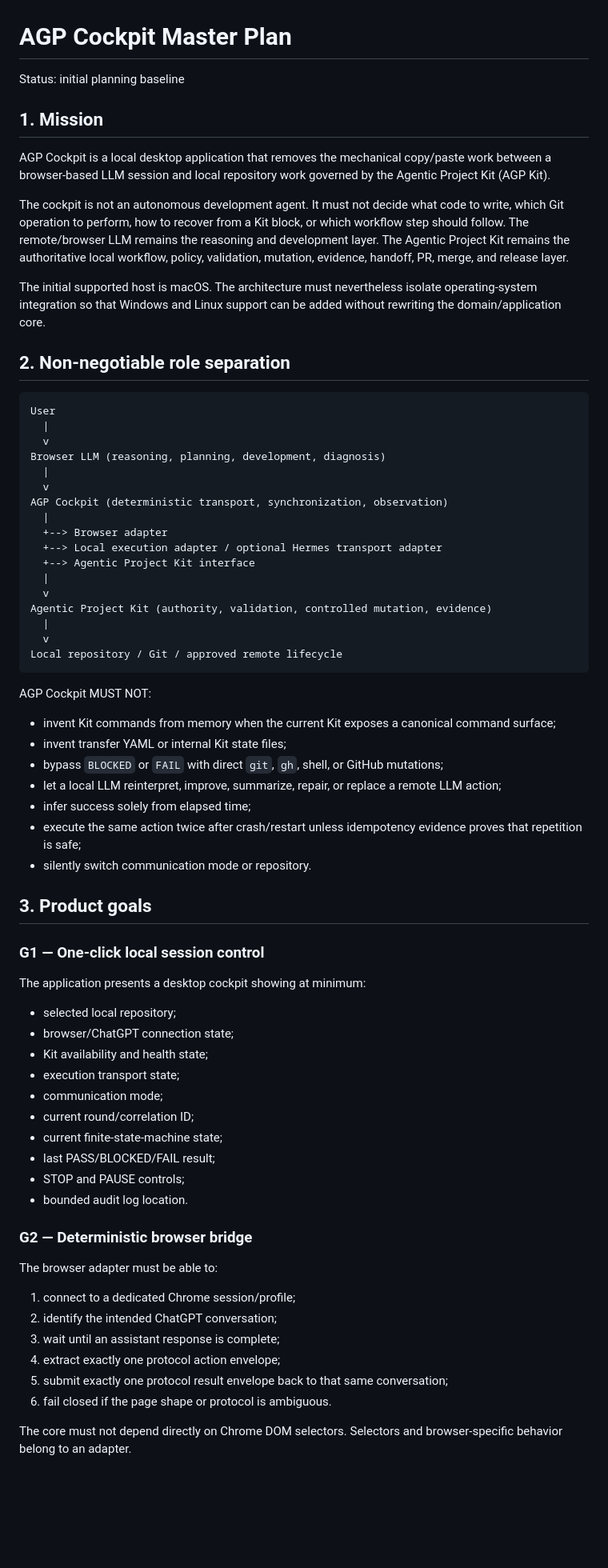
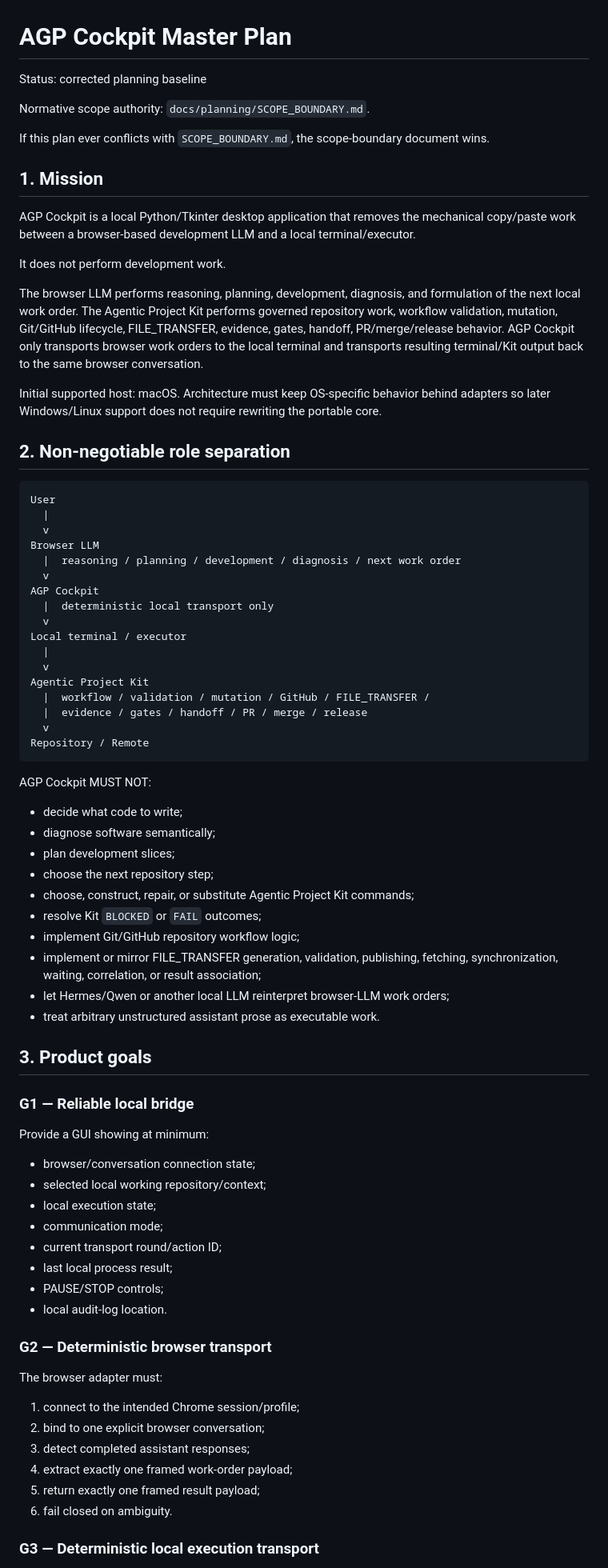
Before and after one commit to vfi64/agp-Cockpit, a Markdown page: docs/planning/MASTER_PLAN.md, the part around one of its changes. Shown at 80% size. Drawn GitHub-style; blank space fills up the shorter version.

Commit message:
docs: correct master plan to transport-only scope

````diff
--- a/docs/planning/MASTER_PLAN.md
+++ b/docs/planning/MASTER_PLAN.md
@@ -1,14 +1,20 @@
 # AGP Cockpit Master Plan
 
-Status: initial planning baseline
+Status: corrected planning baseline
+
+Normative scope authority: `docs/planning/SCOPE_BOUNDARY.md`.
+
+If this plan ever conflicts with `SCOPE_BOUNDARY.md`, the scope-boundary document wins.
 
 ## 1. Mission
 
-AGP Cockpit is a local desktop application that removes the mechanical copy/paste work between a browser-based LLM session and local repository work governed by the Agentic Project Kit (AGP Kit).
+AGP Cockpit is a local Python/Tkinter desktop application that removes the mechanical copy/paste work between a browser-based development LLM and a local terminal/executor.
 
-The cockpit is not an autonomous development agent. It must not decide what code to write, which Git operation to perform, how to recover from a Kit block, or which workflow step should follow. The remote/browser LLM remains the reasoning and development layer. The Agentic Project Kit remains the authoritative local workflow, policy, validation, mutation, evidence, handoff, PR, merge, and release layer.
+It does not perform development work.
 
-The initial supported host is macOS. The architecture must nevertheless isolate operating-system integration so that Windows and Linux support can be added without rewriting the domain/application core.
+The browser LLM performs reasoning, planning, development, diagnosis, and formulation of the next local work order. The Agentic Project Kit performs governed repository work, workflow validation, mutation, Git/GitHub lifecycle, FILE_TRANSFER, evidence, gates, handoff, PR/merge/release behavior. AGP Cockpit only transports browser work orders to the local terminal and transports resulting terminal/Kit output back to the same browser conversation.
+
+Initial supported host: macOS. Architecture must keep OS-specific behavior behind adapters so later Windows/Linux support does not require rewriting the portable core.
 
 ## 2. Non-negotiable role separation
 
@@ -16,59 +22,60 @@ The initial supported host is macOS. The architecture must nevertheless isolate
 User
   |
   v
-Browser LLM (reasoning, planning, development, diagnosis)
+Browser LLM
+  |  reasoning / planning / development / diagnosis / next work order
+  v
+AGP Cockpit
+  |  deterministic local transport only
+  v
+Local terminal / executor
   |
   v
-AGP Cockpit (deterministic transport, synchronization, observation)
-  |
-  +--> Browser adapter
-  +--> Local execution adapter / optional Hermes transport adapter
-  +--> Agentic Project Kit interface
-  |
+Agentic Project Kit
+  |  workflow / validation / mutation / GitHub / FILE_TRANSFER /
+  |  evidence / gates / handoff / PR / merge / release
   v
-Agentic Project Kit (authority, validation, controlled mutation, evidence)
-  |
-  v
-Local repository / Git / approved remote lifecycle
+Repository / Remote
 ```
 
 AGP Cockpit MUST NOT:
 
-- invent Kit commands from memory when the current Kit exposes a canonical command surface;
-- invent transfer YAML or internal Kit state files;
-- bypass `BLOCKED` or `FAIL` with direct `git`, `gh`, shell, or GitHub mutations;
-- let a local LLM reinterpret, improve, summarize, repair, or replace a remote LLM action;
-- infer success solely from elapsed time;
-- execute the same action twice after crash/restart unless idempotency evidence proves that repetition is safe;
-- silently switch communication mode or repository.
+- decide what code to write;
+- diagnose software semantically;
+- plan development slices;
+- choose the next repository step;
+- choose, construct, repair, or substitute Agentic Project Kit commands;
+- resolve Kit `BLOCKED` or `FAIL` outcomes;
+- implement Git/GitHub repository workflow logic;
+- implement or mirror FILE_TRANSFER generation, validation, publishing, fetching, synchronization, waiting, correlation, or result association;
+- let Hermes/Qwen or another local LLM reinterpret browser-LLM work orders;
+- treat arbitrary unstructured assistant prose as executable work.
 
 ## 3. Product goals
 
-### G1 — One-click local session control
+### G1 — Reliable local bridge
 
-The application presents a desktop cockpit showing at minimum:
+Provide a GUI showing at minimum:
 
-- selected local repository;
-- browser/ChatGPT connection state;
-- Kit availability and health state;
-- execution transport state;
+- browser/conversation connection state;
+- selected local working repository/context;
+- local execution state;
 - communication mode;
-- current round/correlation ID;
-- current finite-state-machine state;
-- last PASS/BLOCKED/FAIL result;
-- STOP and PAUSE controls;
-- bounded audit log location.
+- current transport round/action ID;
+- last local process result;
+- PAUSE/STOP controls;
+- local audit-log location.
 
-### G2 — Deterministic browser bridge
+### G2 — Deterministic browser transport
 
-The browser adapter must be able to:
+The browser adapter must:
 
-1. connect to a dedicated Chrome session/profile;
-2. identify the intended ChatGPT conversation;
-3. wait until an assistant response is complete;
-4. extract exactly one protocol action envelope;
-5. submit exactly one protocol result envelope back to that same conversation;
-6. fail closed if the page shape or protocol is ambiguous.
+1. connect to the intended Chrome session/profile;
+2. bind to one explicit browser conversation;
+3. detect completed assistant responses;
+4. extract exactly one framed work-order payload;
+5. return exactly one framed result payload;
+6. fail closed on ambiguity.
 
-The core must not depend directly on Chrome DOM selectors. Selectors and browser-specific behavior belong to an adapter.
+### G3 — Deterministic local execution transport
 
````
Also changed, not shown: other parts of docs/planning/MASTER_PLAN.md (+147 -279 lines).
